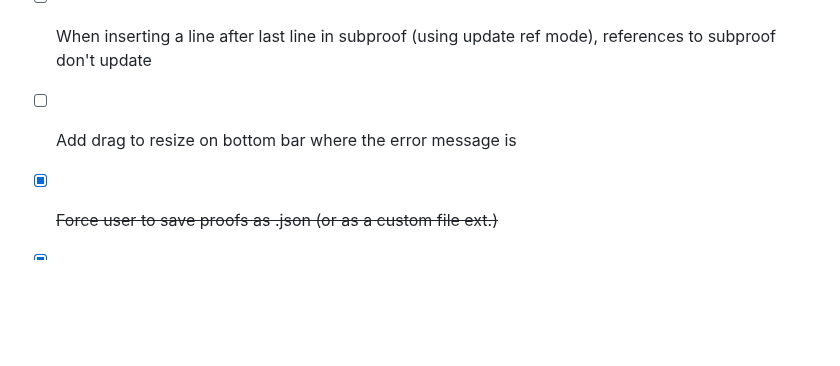
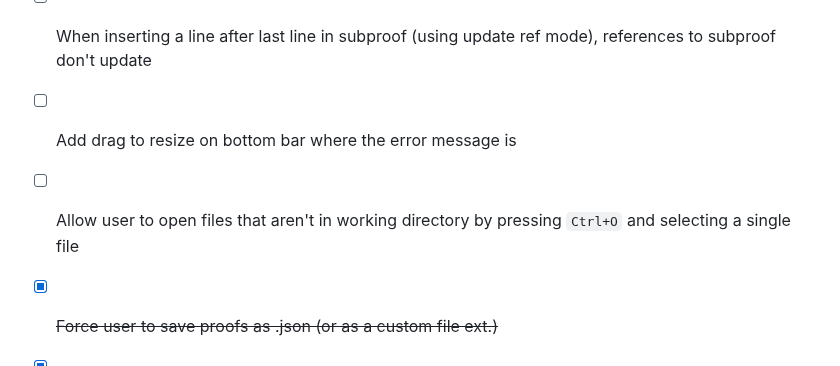
Before and after one commit to lambducas/folke, a Markdown page: README.md, the part around the change. Drawn GitHub-style; blank space fills up the shorter version.

```diff
--- a/README.md
+++ b/README.md
@@ -64,6 +64,7 @@
 - [ ] Auto-check proof for errors (only display critical errors and skip e.g empty line errors)
 - [ ] When inserting a line after last line in subproof (using update ref mode), references to subproof don't update
 - [ ] Add drag to resize on bottom bar where the error message is
+- [ ] Allow user to open files that aren't in working directory by pressing `Ctrl+O` and selecting a single file
 - [x] ~~Force user to save proofs as .json (or as a custom file ext.)~~
 - [x] ~~When inserting a special character into a field, the cursor should not move to the end~~
 - [x] ~~Ctrl Z support~~
```
